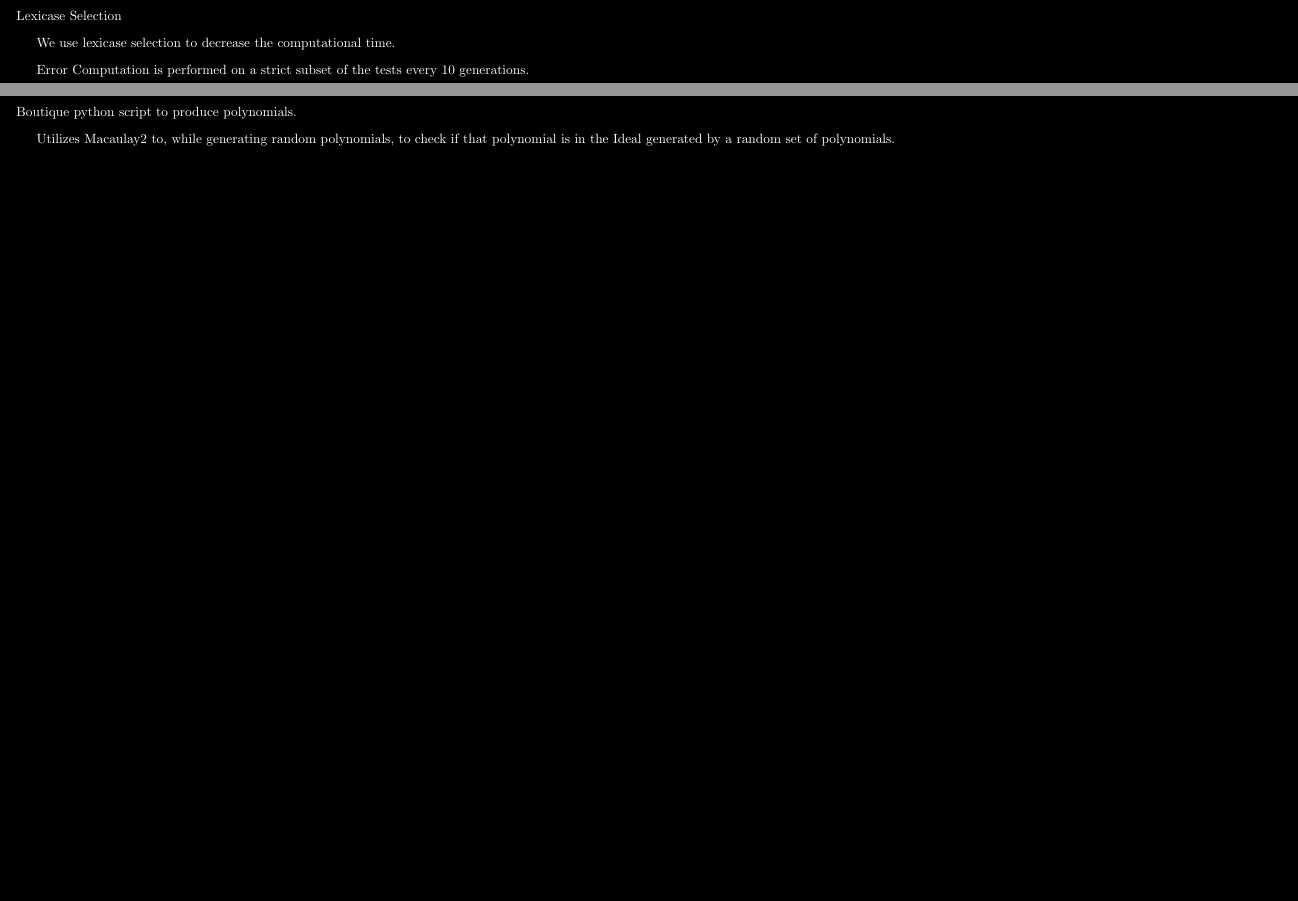
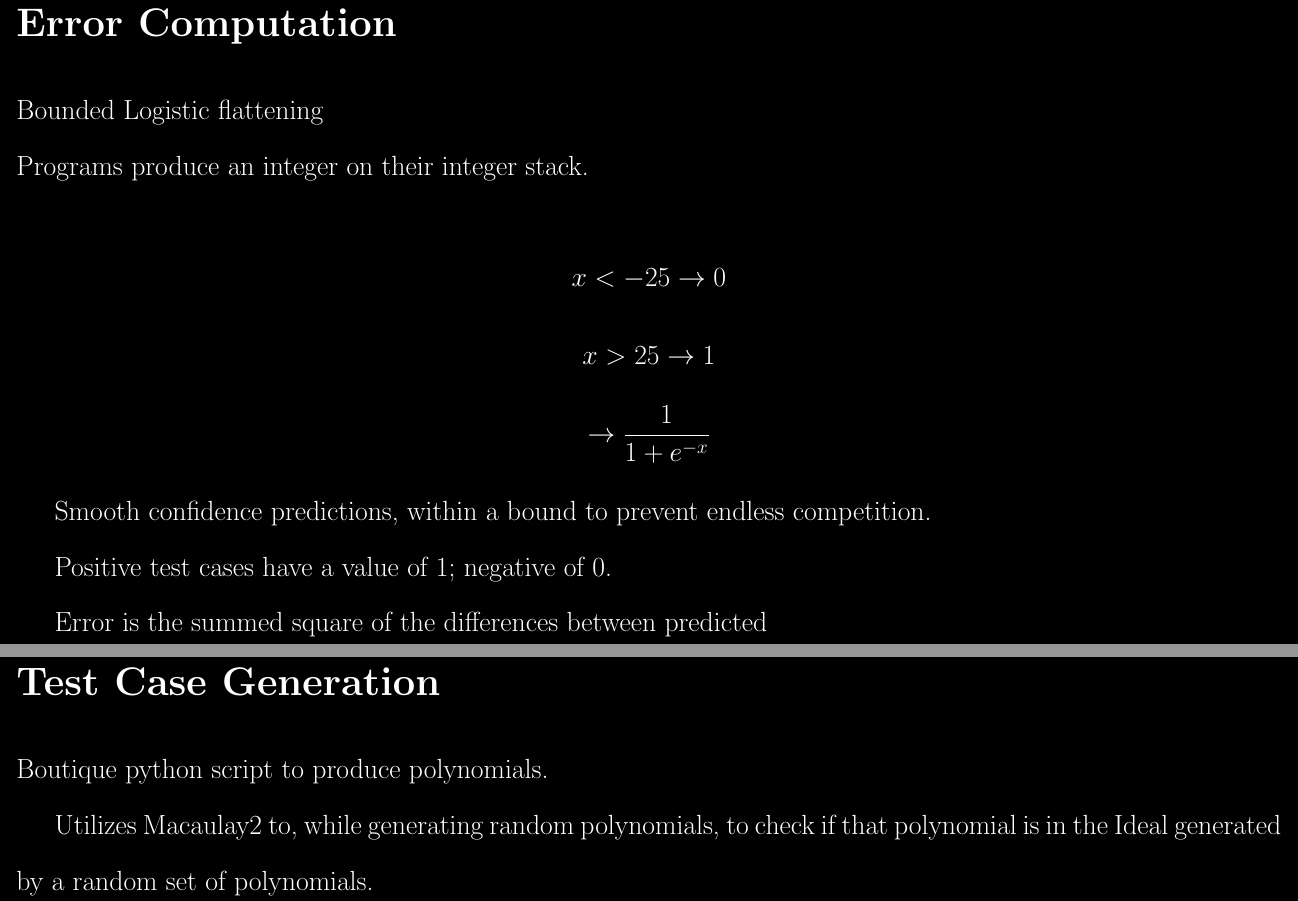
Before and after one commit to kenballus/gp-presentation, a LaTeX document (gp-presentation.tex): two parts of pages 9 and 10 of 12 before the commit and two parts of pages 11 and 12 of 14 after it, joined at a grey line, cut at the place of the change, the shorter picture padded with empty space. Compiled offline with pdfLaTeX.

Commit message:
Added comments, split lines

```diff
--- a/gp-presentation.tex
+++ b/gp-presentation.tex
@@ -1,4 +1,4 @@
-\documentclass{article}
+\documentclass[20pt]{extarticle}
 \usepackage[english]{babel}
 \usepackage[utf8]{inputenc}
 \usepackage{amsmath, amssymb, amsthm}
@@ -109,2 +117,3 @@ Polynomial - \\
 
 \newpage
+\section*{Error Computation}
@@ -112,10 +120,17 @@ Polynomial - \\
 
-Lexicase Selection
+\noindent Bounded Logistic flattening
 
-We use lexicase selection to decrease the computational time.
+\noindent Programs produce an integer on their integer stack.
 
-Error Computation is performed on a strict subset of the tests every 10 generations.
+ $$x < -25 \rightarrow 0 $$
+ $$x > 25  \rightarrow 1 $$
+ $$\rightarrow \frac{1}{1+e^{-x}}$$
 
+Smooth confidence predictions, within a bound to prevent endless competition.
+
+Positive test cases have a value of 1; negative of 0.
+
+Error is the summed square of the differences between predicted
 \newpage
 \section*{Test Case Generation}
 
```
Also changed, not shown: gp-presentation.tex (21 more changed lines).
